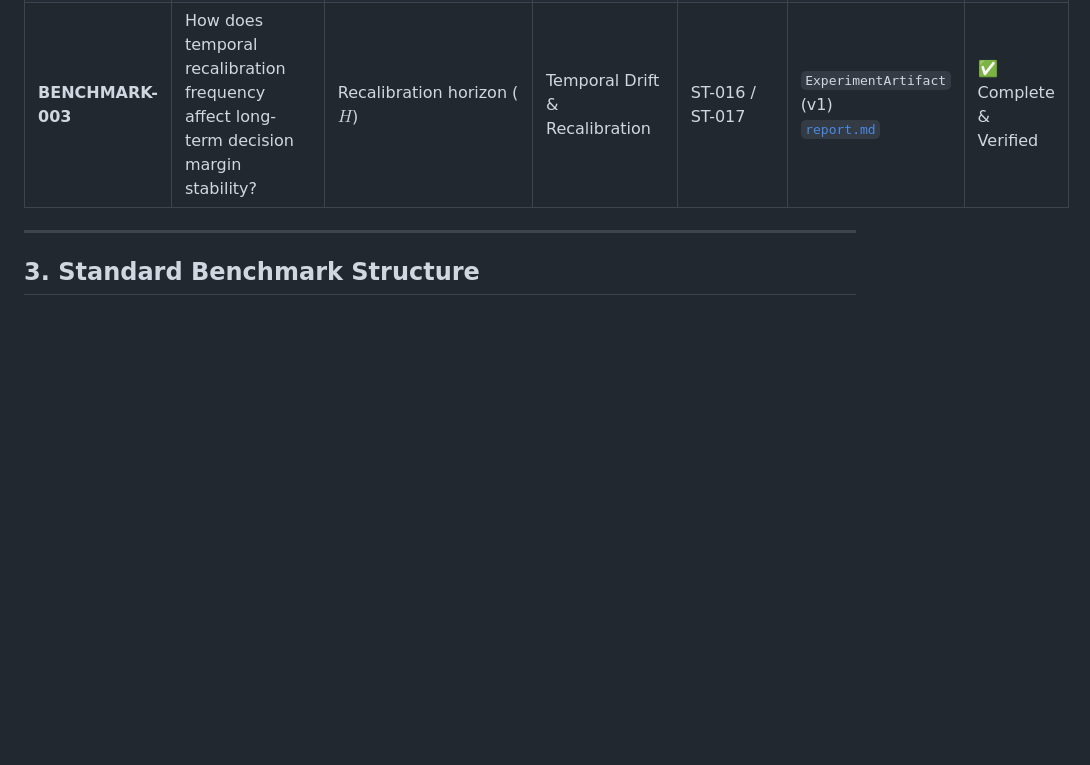
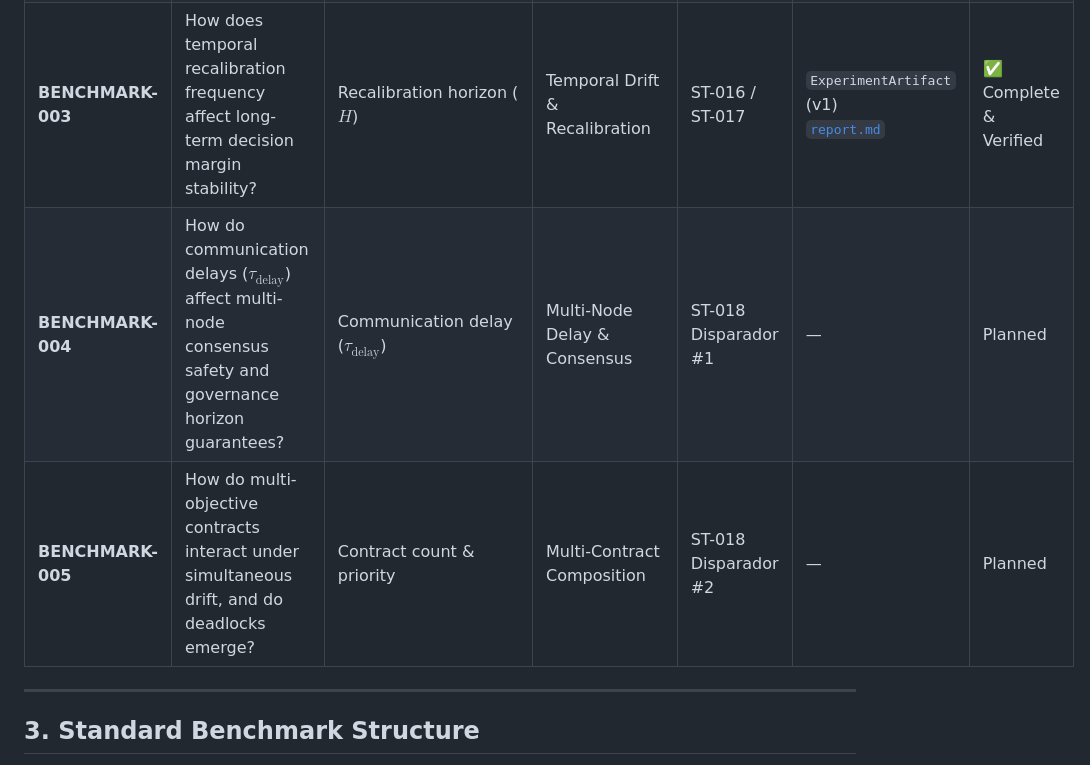
Before and after one commit to valentinlineiro/takt-theory, a Markdown page: benchmarks/README.md, the part around the change. Rendered like a GitHub page; blank space fills up the shorter version.

Commit message:
docs(benchmarks): register BENCHMARK-004 (multi-node delay) and BENCHMARK-005 (multi-contract composition) as future theoretical triggers for ST-018

```diff
--- a/benchmarks/README.md
+++ b/benchmarks/README.md
@@ -19,6 +19,8 @@ All changes modifying the observable behavior or governance decision logic of th
 | **BENCHMARK-001** | How do conservative vs. aggressive governance threshold/drift settings impact decision margin and degradation rate? | `minimumMarginThreshold`<br>`maxDriftRate` | Decision Margin & Degradation | ST-016 | `ExperimentArtifact` (v1)<br>[`report.md`](BENCHMARK-001/report.md) | ✅ Complete & Verified |
 | **BENCHMARK-002** | What is the observational overhead and decision latency scaling under increasing state vector dimensionality? | State vector size ($|S|$) | Observational Cost & Latency | TAKT Runtime Engine | `ExperimentArtifact` (v1)<br>[`report.md`](BENCHMARK-002/report.md) | ✅ Complete & Verified |
 | **BENCHMARK-003** | How does temporal recalibration frequency affect long-term decision margin stability? | Recalibration horizon ($H$) | Temporal Drift & Recalibration | ST-016 / ST-017 | `ExperimentArtifact` (v1)<br>[`report.md`](BENCHMARK-003/report.md) | ✅ Complete & Verified |
+| **BENCHMARK-004** | How do communication delays ($\tau_{\text{delay}}$) affect multi-node consensus safety and governance horizon guarantees? | Communication delay ($\tau_{\text{delay}}$) | Multi-Node Delay & Consensus | ST-018 Disparador #1 | — | Planned |
+| **BENCHMARK-005** | How do multi-objective contracts interact under simultaneous drift, and do deadlocks emerge? | Contract count & priority | Multi-Contract Composition | ST-018 Disparador #2 | — | Planned |
 
 ---
 
```
